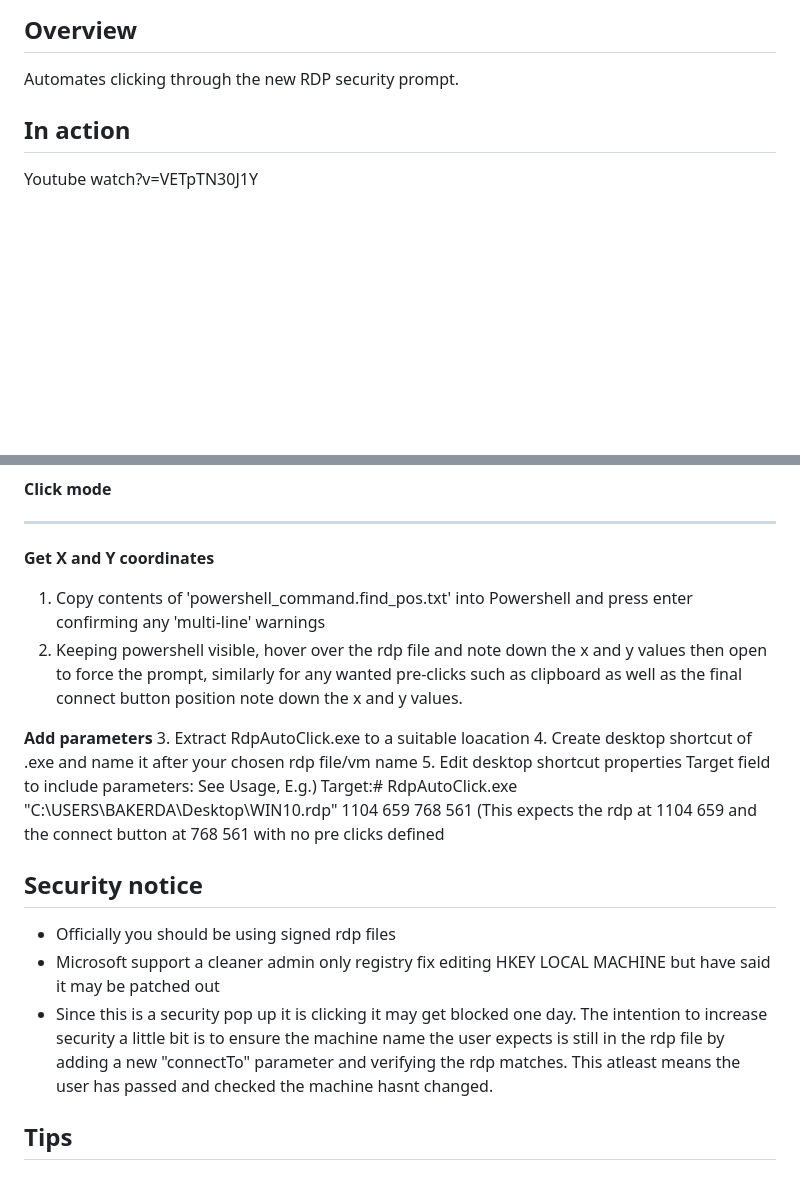
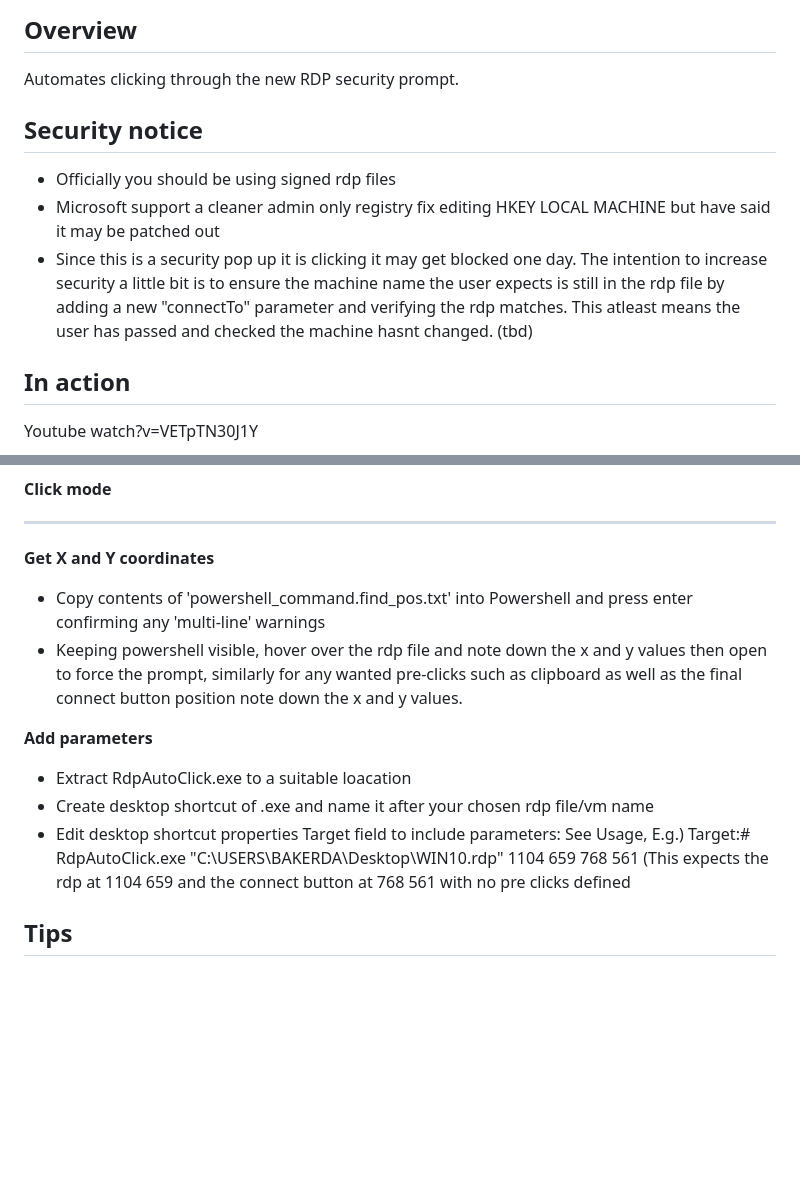
Before and after one commit to dbak91/RdpOneClick, a Markdown page: README.md, 2 parts joined by grey strips. Rendered like a GitHub page; blank space fills up the shorter version.

```diff
--- a/README.md
+++ b/README.md
@@ -3,6 +3,12 @@
 ## **Overview**
 
 Automates clicking through the new RDP security prompt.
+
+## Security notice
+- Officially you should be using signed rdp files
+- Microsoft support a cleaner admin only registry fix editing HKEY LOCAL MACHINE but have said it may be patched out
+- Since this is a security pop up it is clicking it may get blocked one day. The intention to increase security a little bit is to ensure the machine name the user expects is still in the rdp file by adding a new "connectTo" parameter and verifying the rdp matches. This atleast means the user has passed and checked the machine hasnt changed. (tbd)
+
 
 ## In action
 
@@ -85,20 +91,16 @@ e.g.) Target:# RdpAutoClick.exe "C:\Users\Dave\Desktop\WIN10.rdp" Clipboard Driv
 ---
 
 **Get X and Y coordinates**
-1. Copy contents of 'powershell\_command.find\_pos.txt' into Powershell and press enter confirming any 'multi-line' warnings
-2. Keeping powershell visible, hover over the rdp file and note down the x and y values then open to force the prompt, similarly for any wanted pre-clicks such as clipboard as well as the final connect button position note down the x and y values.
+- Copy contents of 'powershell\_command.find\_pos.txt' into Powershell and press enter confirming any 'multi-line' warnings
+-  Keeping powershell visible, hover over the rdp file and note down the x and y values then open to force the prompt, similarly for any wanted pre-clicks such as clipboard as well as the final connect button position note down the x and y values.
 
 **Add parameters**
-3. Extract RdpAutoClick.exe to a suitable loacation
-4. Create desktop shortcut of .exe and name it after your chosen rdp file/vm name
-5. Edit desktop shortcut properties Target field to include parameters: See Usage,
+- Extract RdpAutoClick.exe to a suitable loacation
+-  Create desktop shortcut of .exe and name it after your chosen rdp file/vm name
+- Edit desktop shortcut properties Target field to include parameters: See Usage,
 E.g.) Target:# RdpAutoClick.exe "C:\\USERS\\BAKERDA\\Desktop\\WIN10.rdp"  1104 659 768 561 (This expects the rdp at 1104 659 and the connect button at 768 561 with no pre clicks defined
 
 
-## Security notice
-- Officially you should be using signed rdp files
-- Microsoft support a cleaner admin only registry fix editing HKEY LOCAL MACHINE but have said it may be patched out
-- Since this is a security pop up it is clicking it may get blocked one day. The intention to increase security a little bit is to ensure the machine name the user expects is still in the rdp file by adding a new "connectTo" parameter and verifying the rdp matches. This atleast means the user has passed and checked the machine hasnt changed.
 
 ## Tips
 # Getting Coordinates
```
